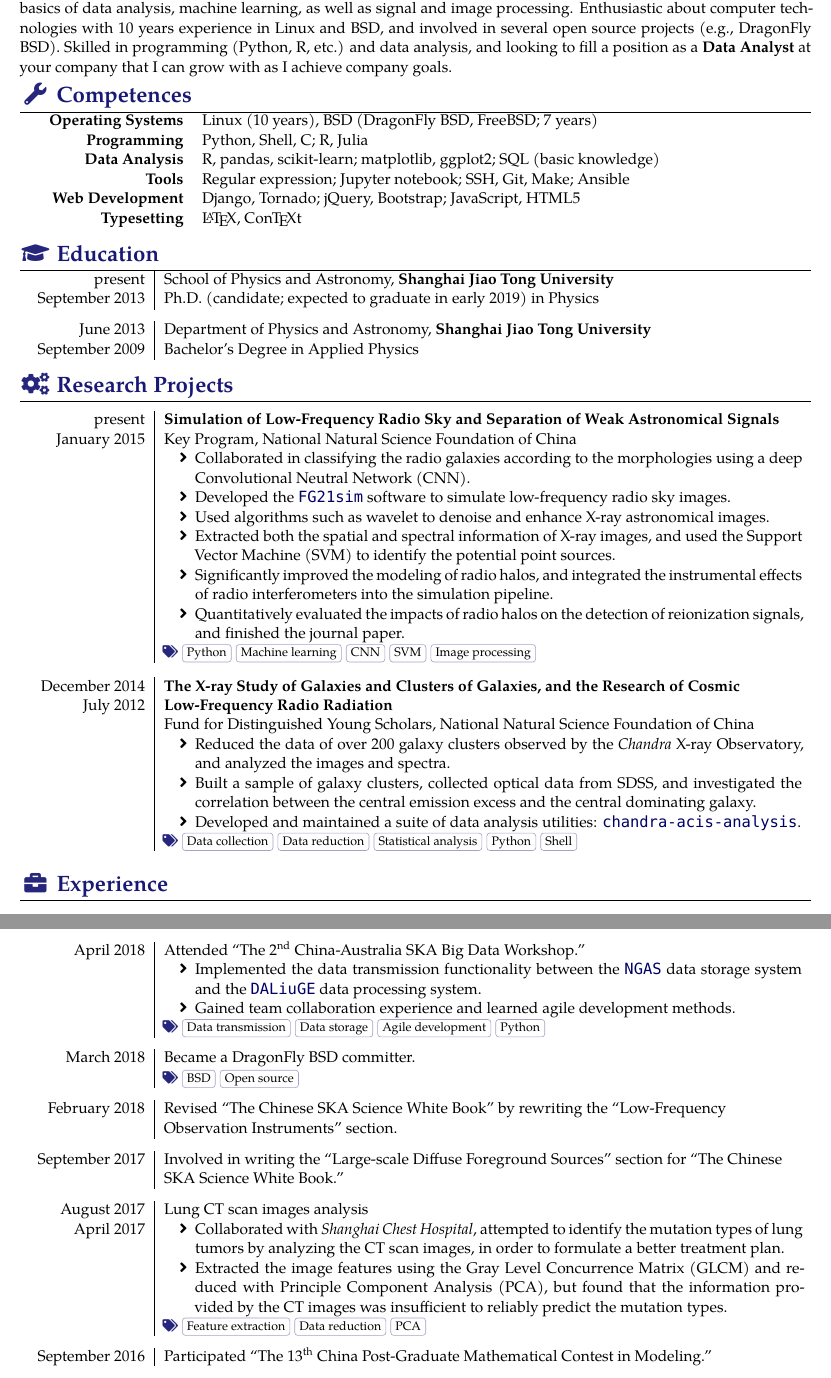
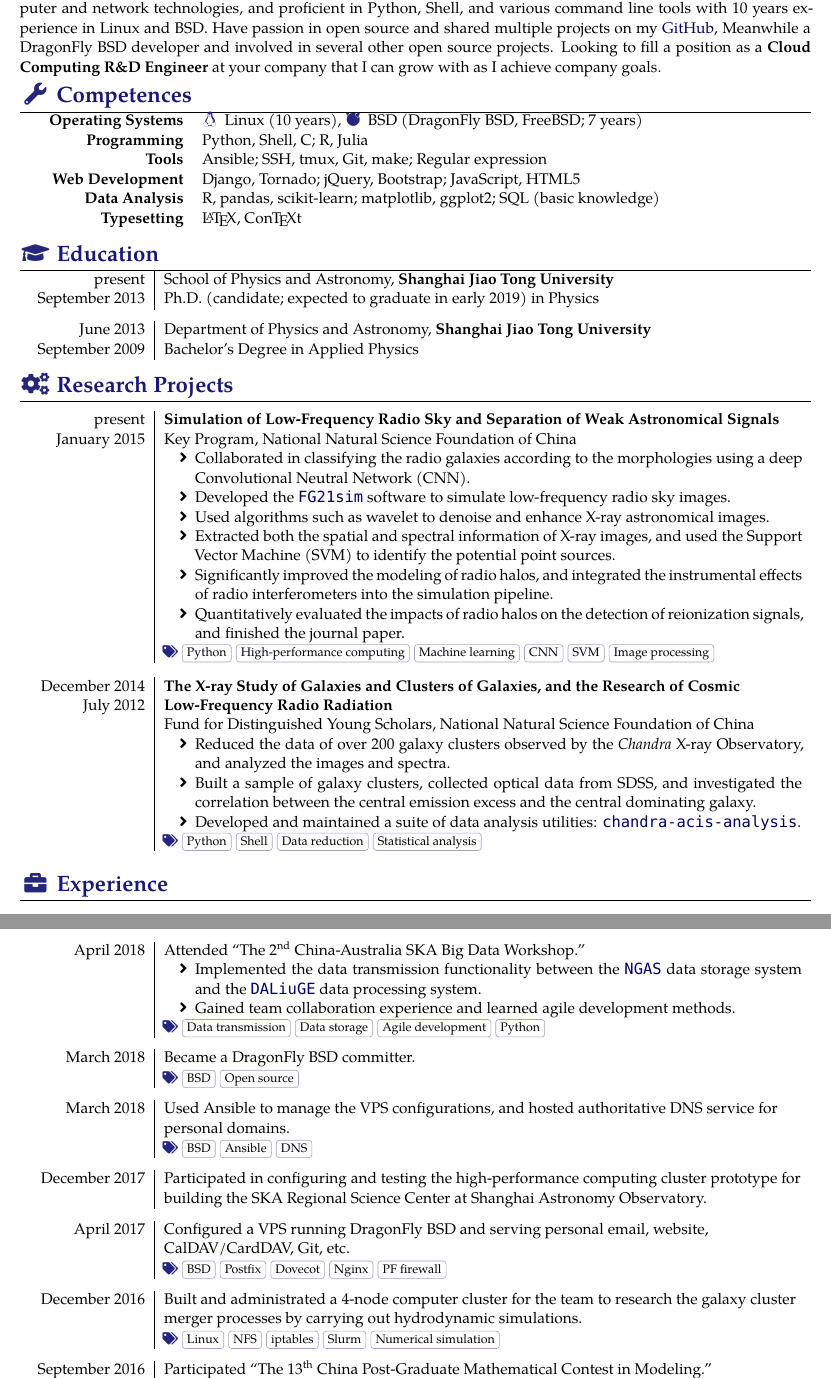
Before and after one commit to liweitianux/resume, a LaTeX CV (resume-en.tex): two parts of pages 1 and 2 of 2, joined at a grey line, cut at the place of the change. Compiled offline with XeLaTeX; a missing font is replaced by an installed copy or a similar font.

Commit message:
Update resumes for position 'Cloud Computing R&D Engineer'

```diff
--- a/resume-en.tex
+++ b/resume-en.tex
@@ -36,7 +36,7 @@
 }
 
 \name{Weitian}{LI}
-\setposition{Data Analyst}
+\setposition{Cloud Computing R\&D Engineer}
 \setlocation{Shenzhen}
 
 \tagline{\getposition{} @ \getlocation}
@@ -77,18 +79,25 @@ at your company that I can grow with as I achieve company goals.
 \sectionTitle{Competences}{\faWrench}
 %======================================================================
 \begin{competences}[10em]
-  \comptence{Operating Systems}%
-    {Linux (10 years), BSD (DragonFly BSD, FreeBSD; 7 years)}
-  \comptence{Programming}%
-    {Python, Shell, C; R, Julia}
-  \comptence{Data Analysis}%
-    {R, pandas, scikit-learn; matplotlib, ggplot2; SQL (basic knowledge)}
-  \comptence{Tools}%
-    {Regular expression; Jupyter notebook; SSH, Git, Make; Ansible}
-  \comptence{Web Development}%
-    {Django, Tornado; jQuery, Bootstrap; JavaScript, HTML5}
-  \comptence{Typesetting}%
-    {\LaTeX, Con\TeX{}t}
+  \comptence{Operating Systems}{
+    \icon{\faLinux} Linux (10 years),
+    \icon{\faFreebsd} BSD (DragonFly BSD, FreeBSD; 7 years)
+  }
+  \comptence{Programming}{%
+    Python, Shell, C; R, Julia
+  }
+  \comptence{Tools}{%
+    Ansible; SSH, tmux, Git, make; Regular expression
+  }
+  \comptence{Web Development}{%
+    Django, Tornado; jQuery, Bootstrap; JavaScript, HTML5
+  }
+  \comptence{Data Analysis}{%
+    R, pandas, scikit-learn; matplotlib, ggplot2; SQL (basic knowledge)
+  }
+  \comptence{Typesetting}{%
+    \LaTeX, Con\TeX{}t
+  }
 \end{competences}
 
 %======================================================================
@@ -190,64 +200,64 @@ at your company that I can grow with as I achieve company goals.
     {Became a DragonFly BSD committer.}%
     [][BSD, Open source]
 
+  \separator{0.5em}
+  \experience
+    {March 2018}%
+    {Used Ansible to manage the VPS configurations,
+      and hosted authoritative DNS service for personal domains.}%
+    [][BSD, Ansible, DNS]
+
 %  \separator{0.5em}
 %  \experience
-%    {March 2018}%
-%    {Used Ansible to manage the VPS configurations,
-%      and hosted authoritative DNS service for personal domains.}%
-%    [][BSD, Ansible, DNS]
+%    {February 2018}%
+%    {Revised \enquote{The Chinese SKA Science White Book} by
+%      rewriting the \enquote{Low-Frequency Observation Instruments} section.}
 
   \separator{0.5em}
   \experience
-    {February 2018}%
-    {Revised \enquote{The Chinese SKA Science White Book} by
-      rewriting the \enquote{Low-Frequency Observation Instruments} section.}
+    {December 2017}%
+    {Participated in configuring and testing the high-performance computing
+      cluster prototype for building the SKA Regional Science Center at
+      Shanghai Astronomy Observatory.}
 
 %  \separator{0.5em}
 %  \experience
-%    {December 2017}%
-%    {Participated in configuring and testing the high-performance computing
-%      cluster prototype for building the SKA Regional Science Center at
-%      Shanghai Astronomy Observatory.}
+%    {September 2017}%
+%    {Involved in writing the
+%      \enquote{Large-scale Diffuse Foreground Sources} section for
+%      \enquote{The Chinese SKA Science White Book.}}
+
+%  \separator{0.5em}
+%  \experience
+%    [April 2017]%
+%    {August 2017}%
+%    {Lung CT scan images analysis}%
+%    [\begin{itemize}
+%      \item Collaborated with \textit{Shanghai Chest Hospital},
+%        attempted to identify the mutation types of lung tumors
+%        by analyzing the CT scan images, in order to formulate a
+%        better treatment plan.
+%      \item Extracted the image features using the Gray Level Concurrence
+%        Matrix (GLCM) and reduced with Principle Component Analysis (PCA),
+%        but found that the information provided by the CT images was
+%        insufficient to reliably predict the mutation types.
+%    \end{itemize}]%
+%    [Feature extraction, Data reduction, PCA]
 
   \separator{0.5em}
   \experience
-    {September 2017}%
-    {Involved in writing the
-      \enquote{Large-scale Diffuse Foreground Sources} section for
-      \enquote{The Chinese SKA Science White Book.}}
+    {April 2017}%
+    {Configured a VPS running DragonFly BSD and serving personal email,
+      website, CalDAV/CardDAV, Git, etc.}%
+    [][BSD, Postfix, Dovecot, Nginx, PF firewall]
 
   \separator{0.5em}
   \experience
-    [April 2017]%
-    {August 2017}%
-    {Lung CT scan images analysis}%
-    [\begin{itemize}
-      \item Collaborated with \textit{Shanghai Chest Hospital},
-        attempted to identify the mutation types of lung tumors
-        by analyzing the CT scan images, in order to formulate a
-        better treatment plan.
-      \item Extracted the image features using the Gray Level Concurrence
-        Matrix (GLCM) and reduced with Principle Component Analysis (PCA),
-        but found that the information provided by the CT images was
-        insufficient to reliably predict the mutation types.
-    \end{itemize}]%
-    [Feature extraction, Data reduction, PCA]
-
-%  \separator{0.5em}
-%  \experience
-%    {April 2017}%
-%    {Configured a VPS running DragonFly BSD and serving personal email,
-%      website, CalDAV/CardDAV, Git, etc.}%
-%    [][BSD, Postfix, Dovecot, Nginx, Radicale, Git]
-
-%  \separator{0.5em}
-%  \experience
-%    {December 2016}%
-%    {Built and administrated a 4-node computer cluster for the team
-%      to research the galaxy cluster merger processes by carrying out
-%      hydrodynamic simulations.}%
-%    [][CentOS, Slurm, Numerical simulation]
+    {December 2016}%
+    {Built and administrated a 4-node computer cluster for the team
+      to research the galaxy cluster merger processes by carrying out
+      hydrodynamic simulations.}%
+    [][Linux, NFS, iptables, Slurm, Numerical simulation]
 
 %  \separator{0.5em}
 %  \experience
```
Also changed, not shown: resume-zh.tex (+67 -56 lines), resume-en.tex (29 more changed lines).
